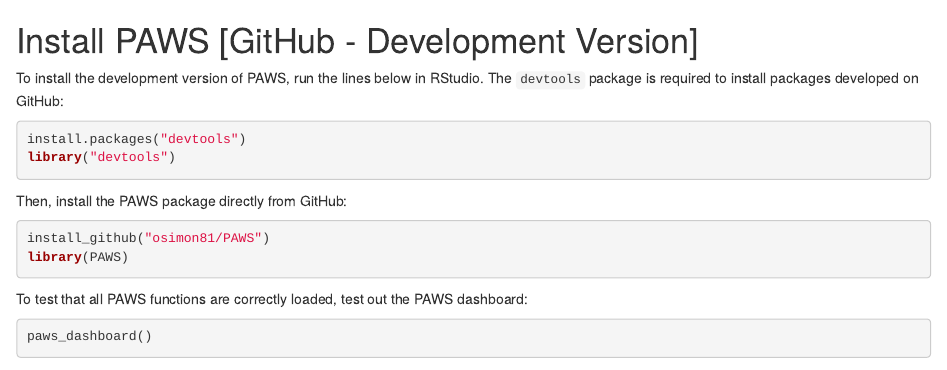
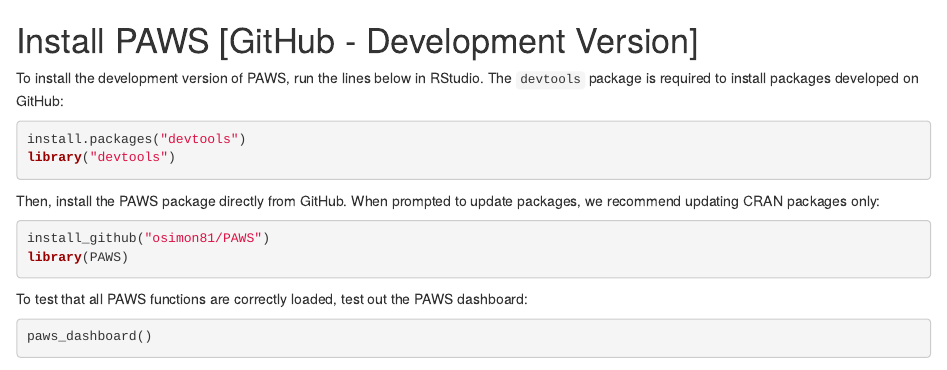
Before and after one commit to osimon81/PAWS, an R Markdown document (vignettes/Installation.Rmd): the page in a window 1100 px wide, from its top. Rendered offline with R 4.5, knitr and Pandoc, with nearby package versions; some code elsewhere in the file could not run offline.

Commit message:
weird fix that i forgot to fix

````diff
--- a/vignettes/Installation.Rmd
+++ b/vignettes/Installation.Rmd
@@ -7,7 +7,7 @@
 library("devtools")
 ```
 
-Then, install the PAWS package directly from GitHub:
+Then, install the PAWS package directly from GitHub. When prompted to update packages, we recommend updating CRAN packages only:
 
 ```{r install and load PAWS, eval = FALSE}
 install_github("osimon81/PAWS")
````
Also changed, not shown: R/PAWS_analysis.R (+1 -0 lines), R/visualize_pain_scores.R (+1 -1 lines), 1 other file.
